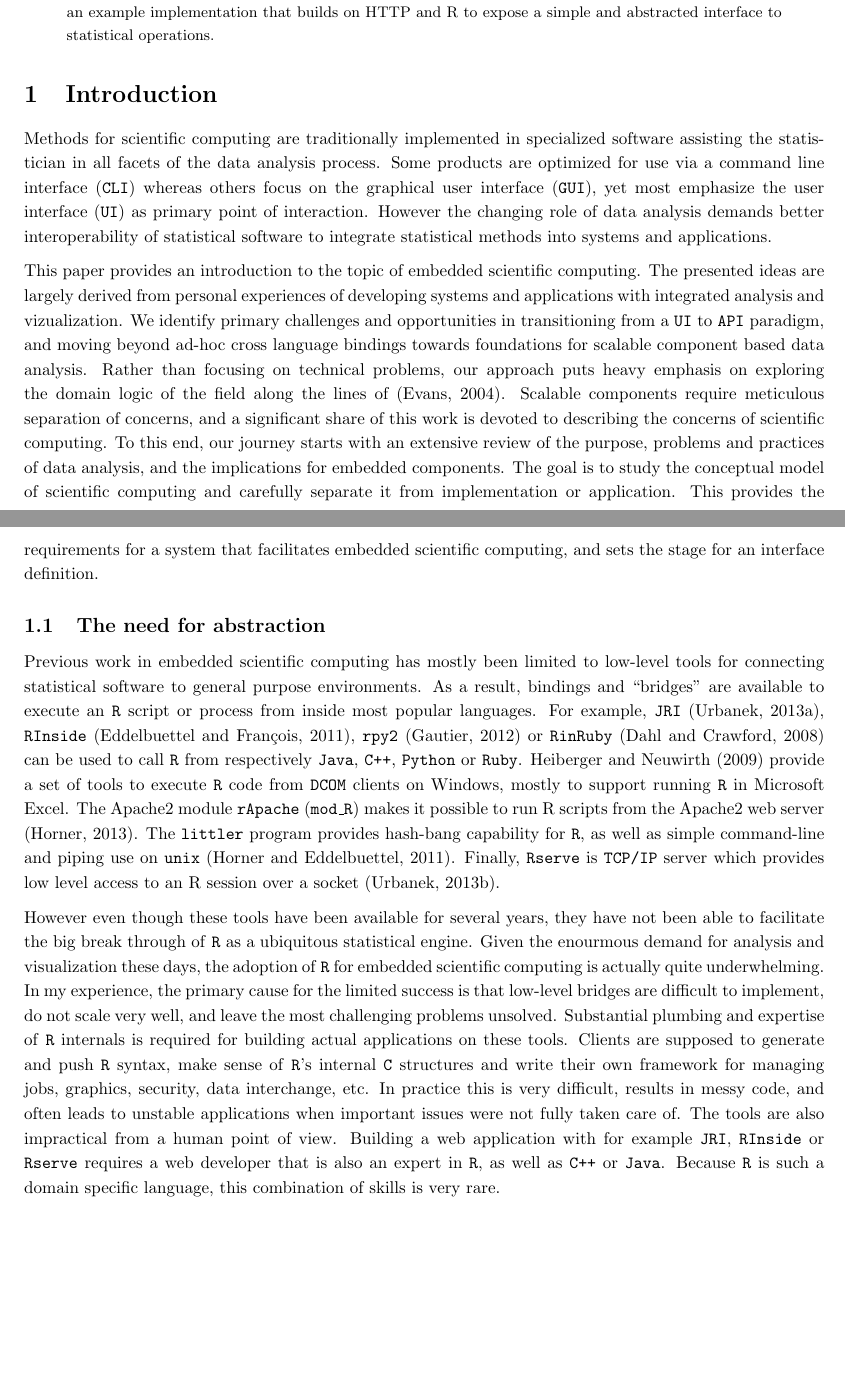
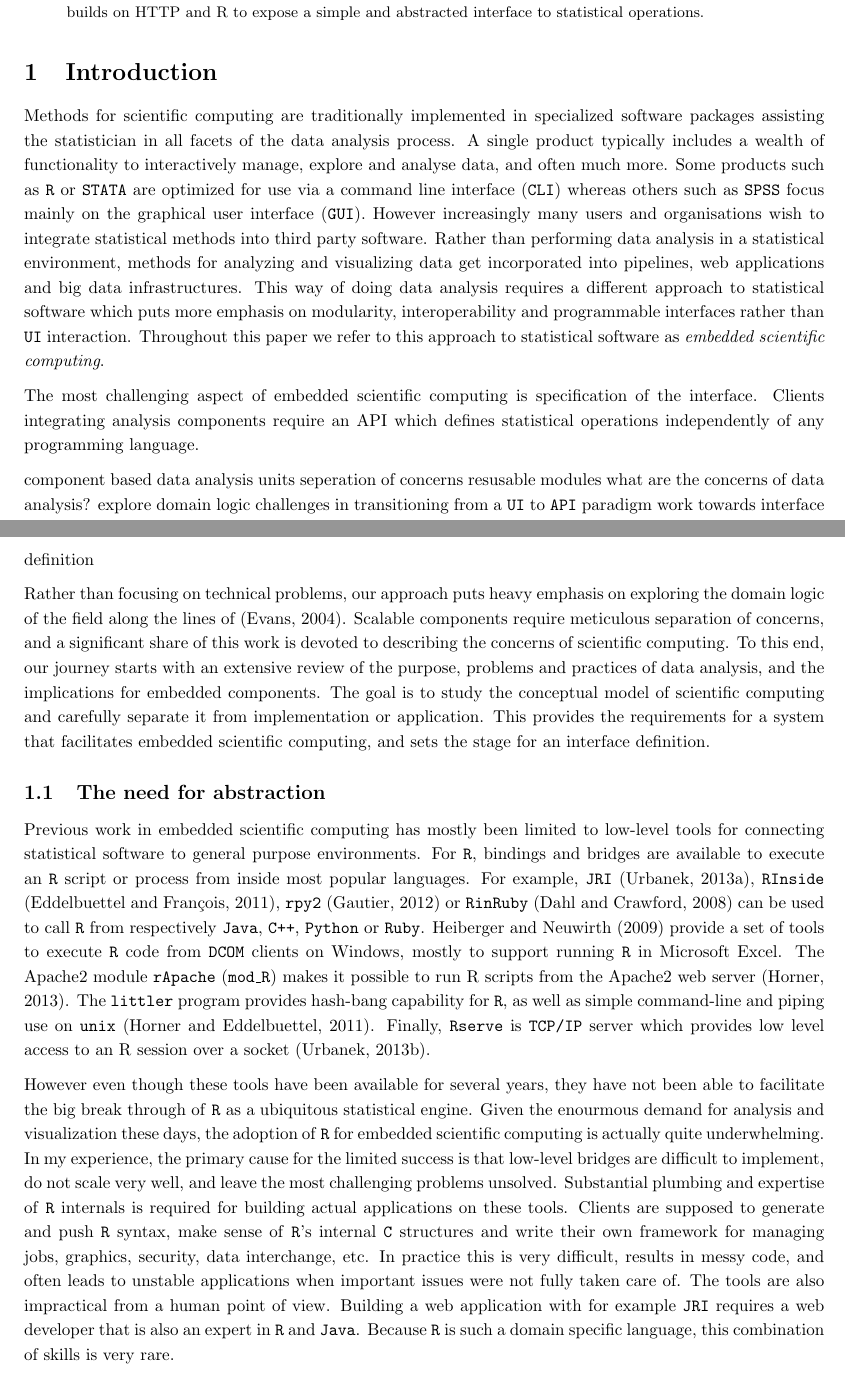
Before and after one commit to jeroen/opencpu-paper, a LaTeX paper (main.tex, which reads introduction.tex): two parts of pages 1 and 2 of 19, joined at a grey line, cut so that both start at the same text, the shorter picture padded with empty space. Compiled offline with pdfLaTeX.

Commit message:
store stuff

```diff
--- a/introduction.tex
+++ b/introduction.tex
@@ -1,19 +1,29 @@
 % !TEX root = main.tex
 \section{Introduction}
 
-Methods for scientific computing are traditionally implemented in specialized software assisting the statistician in all facets of the data analysis process. Some products are optimized for use via a command line interface (\CLI) whereas others focus on the graphical user interface (\GUI), yet most emphasize the user interface (\UI) as primary point of interaction. However the changing role of data analysis demands better interoperability of statistical software to integrate statistical methods into systems and applications.
+Methods for scientific computing are traditionally implemented in specialized software packages assisting the statistician in all facets of the data analysis process. A single product typically includes a wealth of functionality to interactively manage, explore and analyse data, and often much more. Some products such as \R or \texttt{STATA} are optimized for use via a command line interface (\CLI) whereas others such as \SPSS focus mainly on the graphical user interface (\GUI). However increasingly many users and organisations wish to integrate statistical methods into third party software. Rather than performing data analysis in a statistical environment, methods for analyzing and visualizing data get incorporated into pipelines, web applications and big data infrastructures. This way of doing data analysis requires a different approach to statistical software which puts more emphasis on modularity, interoperability and programmable interfaces rather than \UI interaction. Throughout this paper we refer to this approach to statistical software as \emph{embedded scientific computing}.
 
-%This means moving away from manual solutions towards component-based analysis units. This research is a piece in a series of contributions advocating for a more flexible and integrated approach to data analysis. Throughout this paper we refer to this under the umbralla term of \emph{embedded scientific computing}.
+The most challenging aspect of embedded scientific computing is specification of the interface. Clients integrating analysis components require an API which defines statistical operations independently of any programming language.
 
-%A vital part of facilitating embedded scientific computing is specification of the interface. Clients or systems integrating analytical components require a well defined \API that exposes desired functionality while abstracting language specifics and implementation details. Defining an interoperable entry point allows servers to expose computational methods, and clients to call these methods. Such a universal interface separates the domain logic of scientific computing from application logic and lower-level logistics.
+component based data analysis units
+seperation of concerns
+resusable modules
+what are the concerns of data analysis?
+explore domain logic
+challenges in transitioning from a \UI to \API paradigm
+work towards interface definition
 
-This paper provides an introduction to the topic of embedded scientific computing. The presented ideas are largely derived from personal experiences of developing systems and applications with integrated analysis and vizualization. We identify primary challenges and opportunities in transitioning from a \UI to \API paradigm, and moving beyond ad-hoc cross language bindings towards foundations for scalable component based data analysis. Rather than focusing on technical problems, our approach puts heavy emphasis on exploring the domain logic of the field along the lines of \citep{evans2004domain}. Scalable components require meticulous separation of concerns, and a significant share of this work is devoted to describing the concerns of scientific computing. To this end, our journey starts with an extensive review of the purpose, problems and practices of data analysis, and the implications for embedded components. The goal is to study the conceptual model of scientific computing and carefully separate it from implementation or application. This provides the requirements for a system that facilitates embedded scientific computing, and sets the stage for an interface definition.
+Rather than focusing on technical problems, our approach puts heavy emphasis on exploring the domain logic of the field along the lines of \citep{evans2004domain}. Scalable components require meticulous separation of concerns, and a significant share of this work is devoted to describing the concerns of scientific computing. To this end, our journey starts with an extensive review of the purpose, problems and practices of data analysis, and the implications for embedded components. The goal is to study the conceptual model of scientific computing and carefully separate it from implementation or application. This provides the requirements for a system that facilitates embedded scientific computing, and sets the stage for an interface definition.
+
+
+
+
 
 \subsection{The need for abstraction}
 
-Previous work in embedded scientific computing has mostly been limited to low-level tools for connecting statistical software to general purpose environments. As a result, bindings and ``bridges'' are available to execute an \R script or process from inside most popular languages. For example, \texttt{JRI} \citep{rjava}, \texttt{RInside} \citep{eddelbuettel2011rcpp}, \texttt{rpy2} \citep{gautier2008rpy2} or \texttt{RinRuby} \citep{dahl2008rinruby} can be used to call \R from respectively \texttt{Java}, \texttt{C++}, \texttt{Python} or \texttt{Ruby}. \cite{heiberger2009r} provide a set of tools to execute \R code from \texttt{DCOM} clients on Windows, mostly to support running \R in Microsoft Excel. The Apache2 module \texttt{rApache} (\texttt{mod\_R}) makes it possible to run R scripts from the Apache2 web server \citep{horner2013rapache}. The \texttt{littler} program provides hash-bang capability for \R, as well as simple command-line and piping use on \texttt{unix} \citep{littler}. Finally, \texttt{Rserve} is \texttt{TCP/IP} server which provides low level access to an R session over a socket \citep{urbanek2013rserve}.
+Previous work in embedded scientific computing has mostly been limited to low-level tools for connecting statistical software to general purpose environments. For \R, bindings and bridges are available to execute an \R script or process from inside most popular languages. For example, \texttt{JRI} \citep{rjava}, \texttt{RInside} \citep{eddelbuettel2011rcpp}, \texttt{rpy2} \citep{gautier2008rpy2} or \texttt{RinRuby} \citep{dahl2008rinruby} can be used to call \R from respectively \texttt{Java}, \texttt{C++}, \texttt{Python} or \texttt{Ruby}. \cite{heiberger2009r} provide a set of tools to execute \R code from \texttt{DCOM} clients on Windows, mostly to support running \R in Microsoft Excel. The Apache2 module \texttt{rApache} (\texttt{mod\_R}) makes it possible to run R scripts from the Apache2 web server \citep{horner2013rapache}. The \texttt{littler} program provides hash-bang capability for \R, as well as simple command-line and piping use on \texttt{unix} \citep{littler}. Finally, \texttt{Rserve} is \texttt{TCP/IP} server which provides low level access to an R session over a socket \citep{urbanek2013rserve}.
 
-However even though these tools have been available for several years, they have not been able to facilitate the big break through of \R as a ubiquitous statistical engine. Given the enourmous demand for analysis and visualization these days, the adoption of \R for embedded scientific computing is actually quite underwhelming. In my experience, the primary cause for the limited success is that low-level bridges are difficult to implement, do not scale very well, and leave the most challenging problems unsolved. Substantial plumbing and expertise of \R internals is required for building actual applications on these tools. Clients are supposed to generate and push \R syntax, make sense of \R's internal \texttt{C} structures and write their own framework for managing jobs, graphics, security, data interchange, etc. In practice this is very difficult, results in messy code, and often leads to unstable applications when important issues were not fully taken care of. The tools are also impractical from a human point of view. Building a web application with for example \texttt{JRI}, \texttt{RInside} or \texttt{Rserve} requires a web developer that is also an expert in \R, as well as \texttt{C++} or \texttt{Java}. Because \R is such a domain specific language, this combination of skills is very rare.
+However even though these tools have been available for several years, they have not been able to facilitate the big break through of \R as a ubiquitous statistical engine. Given the enourmous demand for analysis and visualization these days, the adoption of \R for embedded scientific computing is actually quite underwhelming. In my experience, the primary cause for the limited success is that low-level bridges are difficult to implement, do not scale very well, and leave the most challenging problems unsolved. Substantial plumbing and expertise of \R internals is required for building actual applications on these tools. Clients are supposed to generate and push \R syntax, make sense of \R's internal \texttt{C} structures and write their own framework for managing jobs, graphics, security, data interchange, etc. In practice this is very difficult, results in messy code, and often leads to unstable applications when important issues were not fully taken care of. The tools are also impractical from a human point of view. Building a web application with for example \texttt{JRI} requires a web developer that is also an expert in \R and \texttt{Java}. Because \R is such a domain specific language, this combination of skills is very rare.
 
 What is needed to scale up embedded scientific computing is a system that decouples the application layer from the computational back-end, similar to how e.g. \texttt{SQL} separates the application and database. A well defined separation of concerns allows for independent development of client and server components, by different people with different background and expertise. Idealy, the system interface should describe domain logic of scientific computing and abstract implementation details as much as possible. This gives clients a universal point of interaction to perform data operations without any specialized knowledge about the computational language or infrastructure. At the same time, statisticians can expose analysis methods for use in applications without having to learn web development or other tools. Careful isolation of components along the lines of domain logic would allow developers to focus on their expertise using their tools of choice. This vision forms the starting point of this research.
 
--- a/main.tex
+++ b/main.tex
@@ -33,6 +33,8 @@
 \newcommand{\SQL}{\texttt{SQL}\xspace}
 \newcommand{\CGI}{\texttt{CGI}\xspace}
 \newcommand{\R}{\texttt{R}\xspace}
+\newcommand{\Julia}{\texttt{Julia}\xspace}
+\newcommand{\SPSS}{\texttt{SPSS}\xspace}
 \newcommand{\HTTP}{\texttt{HTTP}\xspace}
 \newcommand{\TCP}{\texttt{TCP}\xspace}
 \newcommand{\IP}{\texttt{IP}\xspace}
@@ -50,7 +52,7 @@
 \maketitle
 
 \begin{abstract}
-The most challenging aspect of facilitating embedded scientific computing is specification of the interface. Clients or pipelines integrating analysis components require an interoperable API which defines statistical operations independently of any programming language. The principle of seperation of concerns requires us to carefully decouple domain logic of scientific computing from any application and implementation details. But what exactly are the concerns of scientific computing? To answer this question, this paper starts with an in-depth exploration of the purpose, problems, characteristics, struggles, culture and community of this unique branch of computing. By mapping out the domain logic we try to determine the fundamental concepts that need to be incorporated in the interface definition. Along the way we highlight important problems and bottlenecks that need to be addressed by the system in order to facilicate reliable and scalable analysis units. Finally, the OpenCPU software is introduced as an example implementation that builds on HTTP and R to expose a simple and abstracted interface to statistical operations.
+The most challenging aspect of embedded scientific computing is specification of the interface. Clients integrating analysis components require an interoperable API which defines statistical operations independently of any programming language. The principle of seperation of concerns requires us to carefully decouple domain logic of scientific computing from any application and implementation details. But what exactly are the concerns of scientific computing? To answer this question, this paper starts with an in-depth exploration of the purpose, problems, characteristics, struggles, culture and community of this unique branch of computing. By mapping out the domain logic we try to determine the fundamental concepts that need to be incorporated in the interface definition. Along the way we highlight important problems and bottlenecks that need to be addressed by the system in order to facilicate reliable and scalable analysis units. Finally, the OpenCPU software is introduced as an example implementation that builds on HTTP and R to expose a simple and abstracted interface to statistical operations.
 \end{abstract}
 
 
```
Also changed, not shown: introduction.tex (2 more changed lines).
